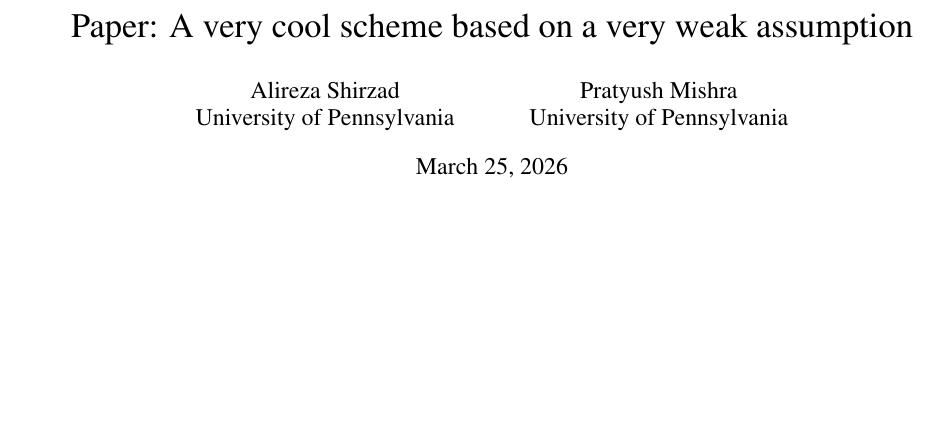
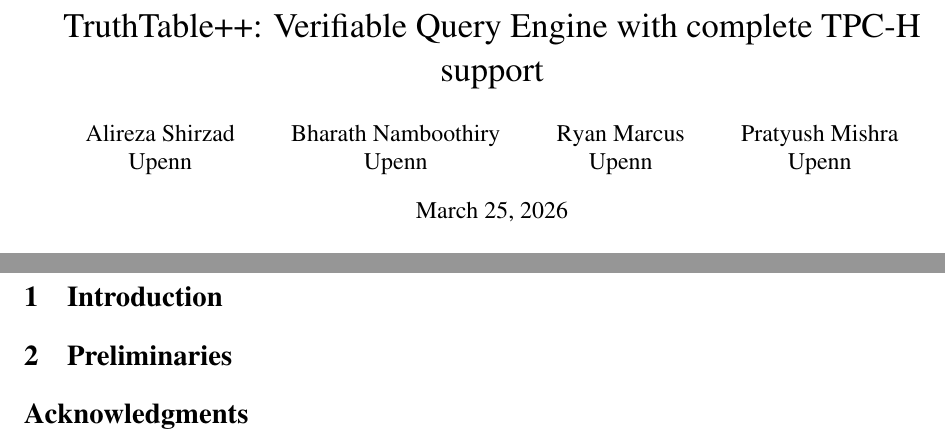
Before and after one commit to alireza-shirzad/cryptemp, a LaTeX paper (paper.tex, which reads acks.tex, configs/preamble.tex, intro.tex): part of page 1 of 2 before the commit and two parts of pages 1 and 3 of 3 after it, the two joined at a grey line, cut at the place of the change, the shorter picture padded with empty space. Compiled offline with pdfLaTeX; a LaTeX package or settings file that is missing is left out.

Commit message:
Add initial structure and sections to the paper, including acknowledgments and introduction

```diff
--- /dev/null
+++ b/acks.tex
@@ -0,0 +1,2 @@
+% !TEX root = paper.tex
+\section*{Acknowledgments}
--- a/configs/preamble.tex
+++ b/configs/preamble.tex
@@ -1,9 +1,11 @@
+% !TEX root = ../paper.tex
 \newif\iffull
 \newif\iflncs
 \newif\ifusenix
 \newif\ifoakland
 
-% \usenixtrue
+\lncstrue
+\usenixtrue
 \fulltrue
 % \fullfalse
 
--- /dev/null
+++ b/intro.tex
@@ -0,0 +1,2 @@
+% !TEX root = paper.tex
+\section{Introduction}
--- a/macros.tex
+++ b/macros.tex
@@ -1,4 +1,5 @@
-\newcommand{\papername}{Paper}
+% !TEX root = paper.tex
+\newcommand{\papername}{TruthTable++}
 
 % FORMATTING
 \allowdisplaybreaks
--- a/paper.tex
+++ b/paper.tex
@@ -9,24 +9,25 @@
 % The actual paper starts here
 \begin{document}
 
-\title{\papername: A very cool scheme based on a very weak assumption}
+\title{\papername: Verifiable Query Engine with complete TPC-H support}
 \author{
   Alireza Shirzad\\
-  University of Pennsylvania
+  Upenn
+  \and
+  Bharath Namboothiry\\
+  Upenn
+  \and
+  Ryan Marcus\\
+  Upenn
   \and
   Pratyush Mishra\\
-  University of Pennsylvania
+  Upenn
 }
 \date{\today}
 
 
 \maketitle
-\input{abstract.tex}
-\input{configs/page.tex}
-
-% \input{intro.tex}
-% \input{prelim.tex}
-% \input{acks.tex}
+\input{sections.tex}
 
 \appendix
 % \input{proofs.tex}
--- /dev/null
+++ b/prelim.tex
@@ -0,0 +1,2 @@
+% !TEX root = paper.tex
+\section{Preliminaries}
```
Also changed, not shown: abstract.tex (+1 -0 lines), configs/bib.tex (+1 -0 lines), configs/imports.tex (+1 -0 lines), configs/page.tex (+1 -0 lines), configs/theorems.tex (+1 -0 lines), sections.tex (added, +7 -0 lines).
